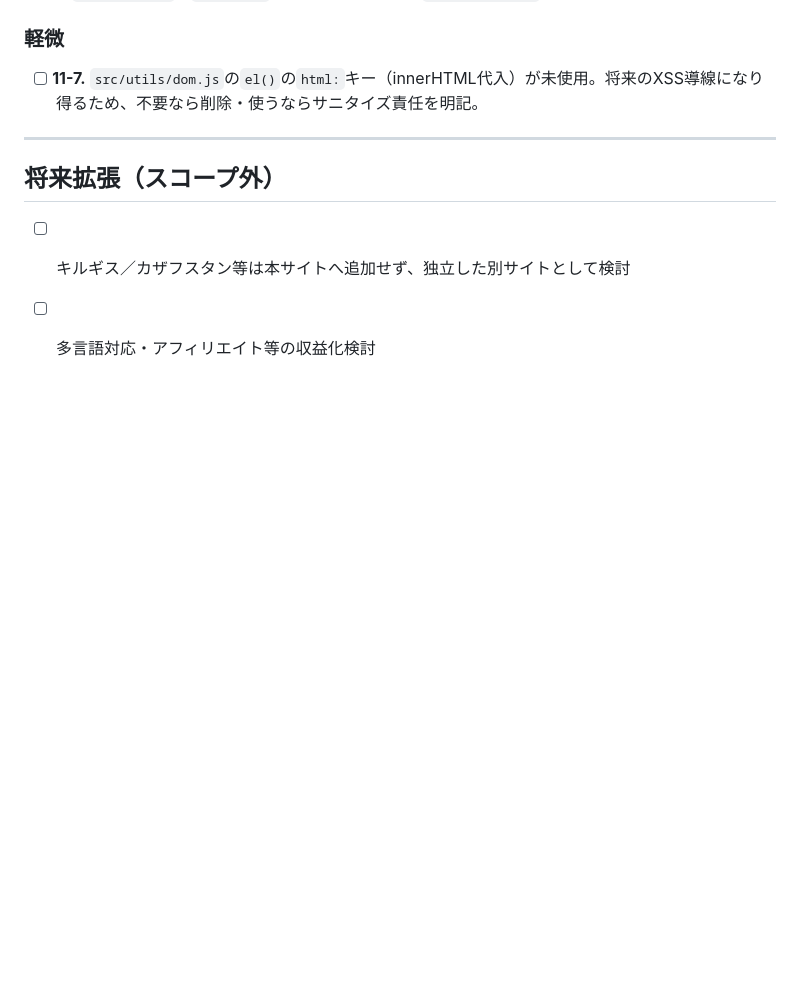
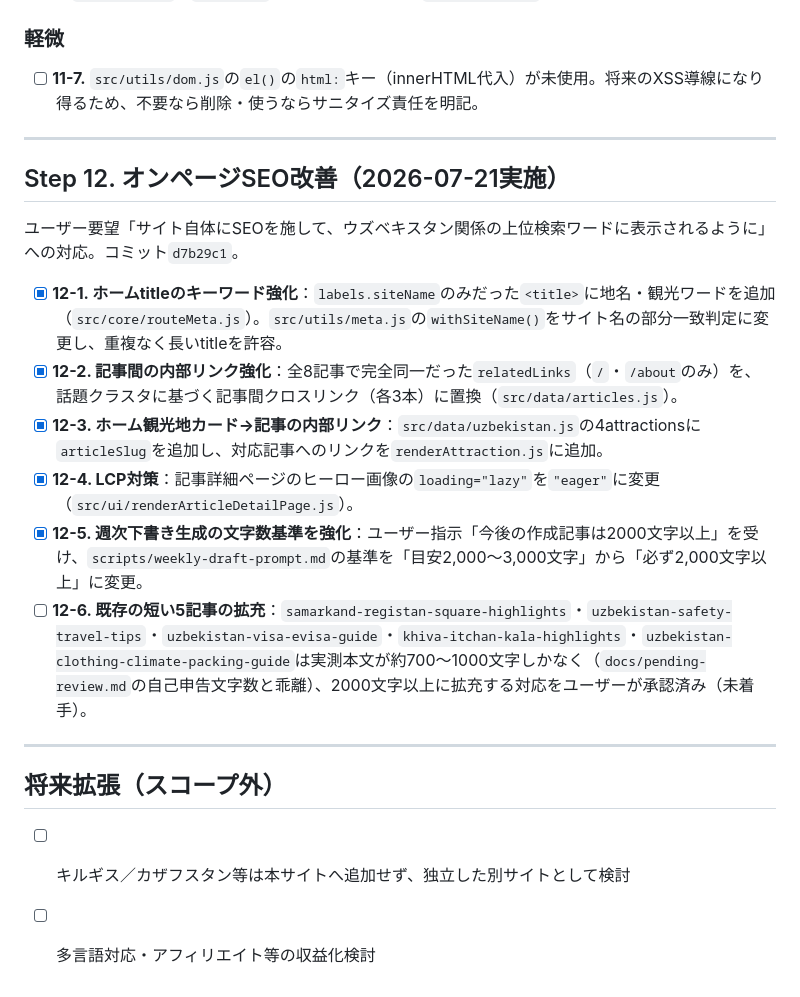
Before and after one commit to dbworks0102-bot/central-asia-guide, a Markdown page: docs/tasks.md, the part around the change. GitHub-like rendering; blank space fills up the shorter version.

Commit message:
Record Step 12 SEO improvements in tasks.md
Co-Authored-By: Claude Sonnet 5 <noreply@anthropic.com>

```diff
--- a/docs/tasks.md
+++ b/docs/tasks.md
@@ -158,6 +158,18 @@ Step 10完了後、`Agent(model:"fable")`による全体再レビューで判明
 
 ---
 
+## Step 12. オンページSEO改善（2026-07-21実施）
+ユーザー要望「サイト自体にSEOを施して、ウズベキスタン関係の上位検索ワードに表示されるように」への対応。コミット`d7b29c1`。
+
+- [x] **12-1. ホームtitleのキーワード強化**：`labels.siteName`のみだった`<title>`に地名・観光ワードを追加（`src/core/routeMeta.js`）。`src/utils/meta.js`の`withSiteName()`をサイト名の部分一致判定に変更し、重複なく長いtitleを許容。
+- [x] **12-2. 記事間の内部リンク強化**：全8記事で完全同一だった`relatedLinks`（`/`・`/about`のみ）を、話題クラスタに基づく記事間クロスリンク（各3本）に置換（`src/data/articles.js`）。
+- [x] **12-3. ホーム観光地カード→記事の内部リンク**：`src/data/uzbekistan.js`の4attractionsに`articleSlug`を追加し、対応記事へのリンクを`renderAttraction.js`に追加。
+- [x] **12-4. LCP対策**：記事詳細ページのヒーロー画像の`loading="lazy"`を`"eager"`に変更（`src/ui/renderArticleDetailPage.js`）。
+- [x] **12-5. 週次下書き生成の文字数基準を強化**：ユーザー指示「今後の作成記事は2000文字以上」を受け、`scripts/weekly-draft-prompt.md`の基準を「目安2,000〜3,000文字」から「必ず2,000文字以上」に変更。
+- [ ] **12-6. 既存の短い5記事の拡充**：`samarkand-registan-square-highlights`・`uzbekistan-safety-travel-tips`・`uzbekistan-visa-evisa-guide`・`khiva-itchan-kala-highlights`・`uzbekistan-clothing-climate-packing-guide`は実測本文が約700〜1000文字しかなく（`docs/pending-review.md`の自己申告文字数と乖離）、2000文字以上に拡充する対応をユーザーが承認済み（未着手）。
+
+---
+
 ## 将来拡張（スコープ外）
 - [ ] キルギス／カザフスタン等は本サイトへ追加せず、独立した別サイトとして検討
 - [ ] 多言語対応・アフィリエイト等の収益化検討
```
